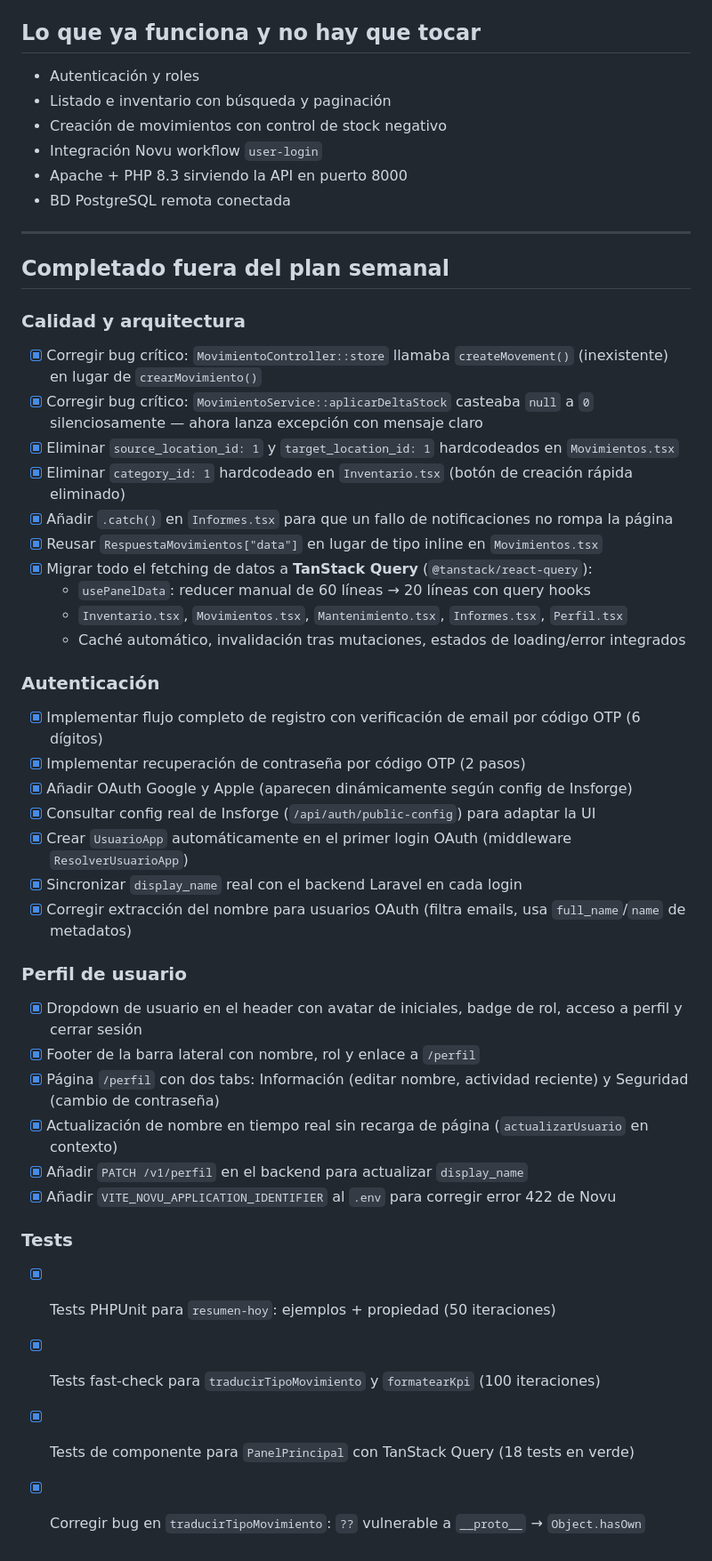
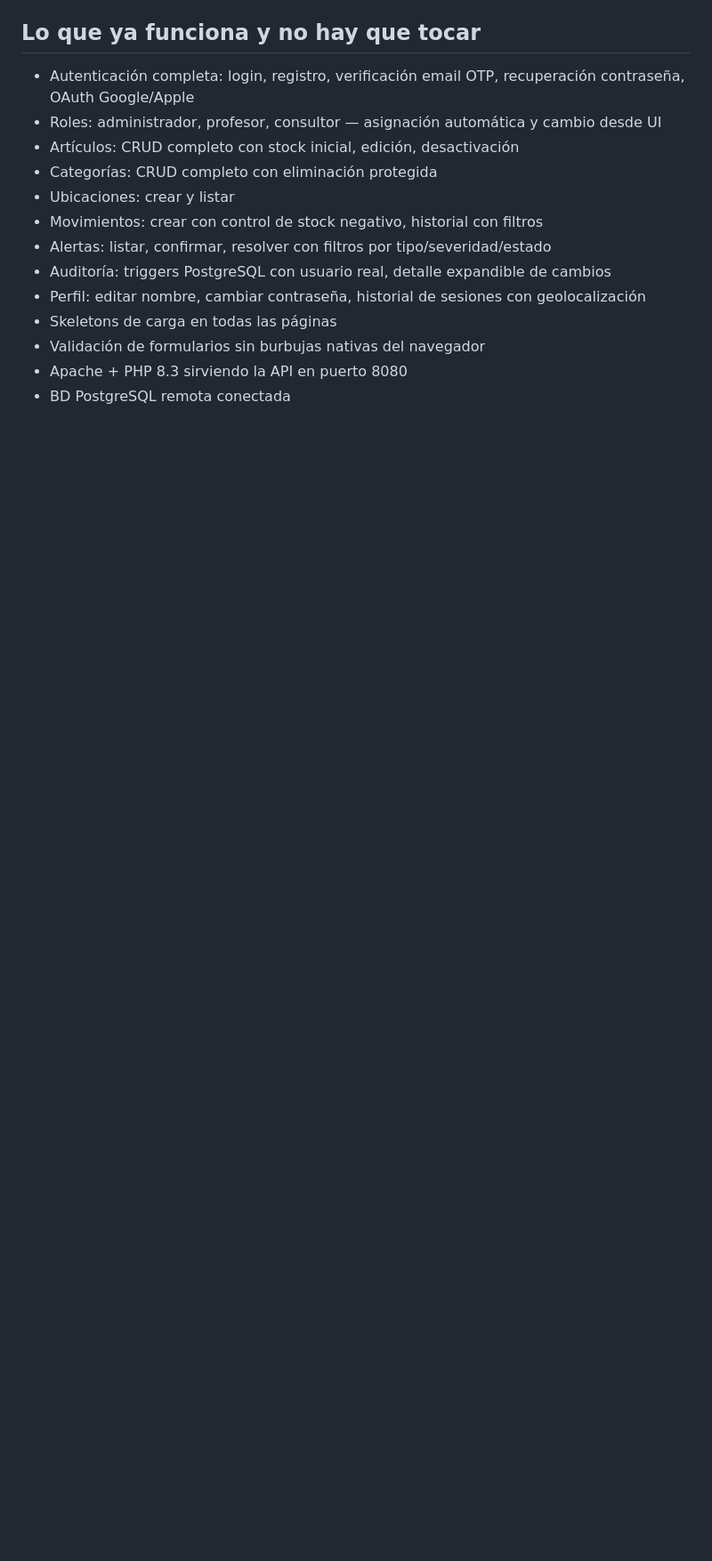
Before and after one commit to inventario-leonardodavinci/Inventario-Lab, a Markdown page: TAREAS-SEMANA.md, the part around one of its changes. Shown at 89% size. Drawn GitHub-style; blank space fills up the shorter version.

```diff
--- a/TAREAS-SEMANA.md
+++ b/TAREAS-SEMANA.md
@@ -84,52 +137,16 @@
 
 ## Lo que ya funciona y no hay que tocar
 
-- Autenticación y roles
-- Listado e inventario con búsqueda y paginación
-- Creación de movimientos con control de stock negativo
-- Integración Novu workflow `user-login`
-- Apache + PHP 8.3 sirviendo la API en puerto 8000
+- Autenticación completa: login, registro, verificación email OTP, recuperación contraseña, OAuth Google/Apple
+- Roles: administrador, profesor, consultor — asignación automática y cambio desde UI
+- Artículos: CRUD completo con stock inicial, edición, desactivación
+- Categorías: CRUD completo con eliminación protegida
+- Ubicaciones: crear y listar
+- Movimientos: crear con control de stock negativo, historial con filtros
+- Alertas: listar, confirmar, resolver con filtros por tipo/severidad/estado
+- Auditoría: triggers PostgreSQL con usuario real, detalle expandible de cambios
+- Perfil: editar nombre, cambiar contraseña, historial de sesiones con geolocalización
+- Skeletons de carga en todas las páginas
+- Validación de formularios sin burbujas nativas del navegador
+- Apache + PHP 8.3 sirviendo la API en puerto 8080
 - BD PostgreSQL remota conectada
-
----
-
-## Completado fuera del plan semanal
-
-### Calidad y arquitectura
-
-- [x] Corregir bug crítico: `MovimientoController::store` llamaba `createMovement()` (inexistente) en lugar de `crearMovimiento()`
-- [x] Corregir bug crítico: `MovimientoService::aplicarDeltaStock` casteaba `null` a `0` silenciosamente — ahora lanza excepción con mensaje claro
-- [x] Eliminar `source_location_id: 1` y `target_location_id: 1` hardcodeados en `Movimientos.tsx`
-- [x] Eliminar `category_id: 1` hardcodeado en `Inventario.tsx` (botón de creación rápida eliminado)
-- [x] Añadir `.catch()` en `Informes.tsx` para que un fallo de notificaciones no rompa la página
-- [x] Reusar `RespuestaMovimientos["data"]` en lugar de tipo inline en `Movimientos.tsx`
-- [x] Migrar todo el fetching de datos a **TanStack Query** (`@tanstack/react-query`):
-  - `usePanelData`: reducer manual de 60 líneas → 20 líneas con query hooks
-  - `Inventario.tsx`, `Movimientos.tsx`, `Mantenimiento.tsx`, `Informes.tsx`, `Perfil.tsx`
-  - Caché automático, invalidación tras mutaciones, estados de loading/error integrados
-
-### Autenticación
-
-- [x] Implementar flujo completo de registro con verificación de email por código OTP (6 dígitos)
-- [x] Implementar recuperación de contraseña por código OTP (2 pasos)
-- [x] Añadir OAuth Google y Apple (aparecen dinámicamente según config de Insforge)
-- [x] Consultar config real de Insforge (`/api/auth/public-config`) para adaptar la UI
-- [x] Crear `UsuarioApp` automáticamente en el primer login OAuth (middleware `ResolverUsuarioApp`)
-- [x] Sincronizar `display_name` real con el backend Laravel en cada login
-- [x] Corregir extracción del nombre para usuarios OAuth (filtra emails, usa `full_name`/`name` de metadatos)
-
-### Perfil de usuario
-
-- [x] Dropdown de usuario en el header con avatar de iniciales, badge de rol, acceso a perfil y cerrar sesión
-- [x] Footer de la barra lateral con nombre, rol y enlace a `/perfil`
-- [x] Página `/perfil` con dos tabs: Información (editar nombre, actividad reciente) y Seguridad (cambio de contraseña)
-- [x] Actualización de nombre en tiempo real sin recarga de página (`actualizarUsuario` en contexto)
-- [x] Añadir `PATCH /v1/perfil` en el backend para actualizar `display_name`
-- [x] Añadir `VITE_NOVU_APPLICATION_IDENTIFIER` al `.env` para corregir error 422 de Novu
-
-### Tests
-
-- [x] Tests PHPUnit para `resumen-hoy`: ejemplos + propiedad (50 iteraciones)
-- [x] Tests fast-check para `traducirTipoMovimiento` y `formatearKpi` (100 iteraciones)
-- [x] Tests de componente para `PanelPrincipal` con TanStack Query (18 tests en verde)
-- [x] Corregir bug en `traducirTipoMovimiento`: `??` vulnerable a `__proto__` → `Object.hasOwn`
```
Also changed, not shown: other parts of TAREAS-SEMANA.md (+89 -36 lines).
